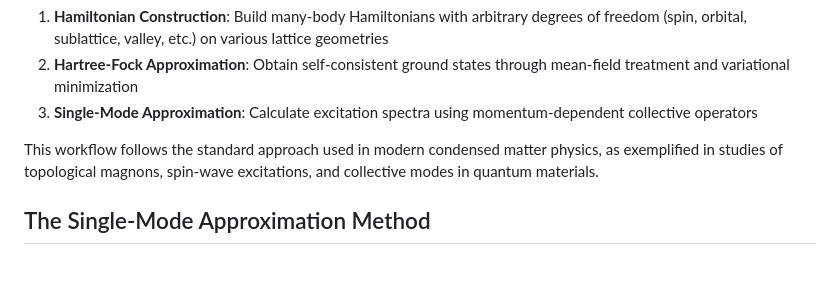
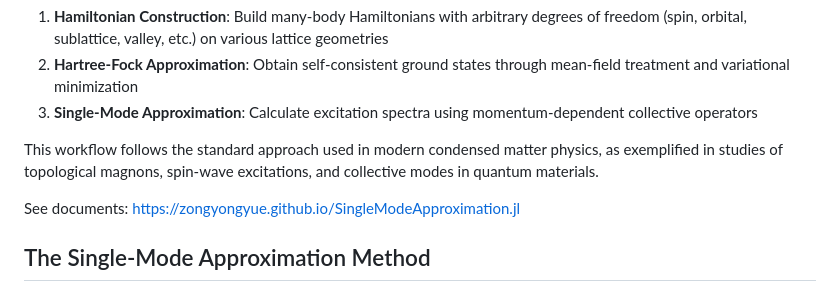
Before and after one commit to ZongYongyue/SingleModeApproximation.jl, a Markdown page: docs/src/index.md, the part around the change. Drawn GitHub-style; blank space fills up the shorter version.

Commit message:
add see documents in index.md

```diff
--- a/docs/src/index.md
+++ b/docs/src/index.md
@@ -11,6 +11,8 @@ The package implements a systematic approach to quantum many-body problems:
 3. **Single-Mode Approximation**: Calculate excitation spectra using momentum-dependent collective operators
 
 This workflow follows the standard approach used in modern condensed matter physics, as exemplified in studies of topological magnons, spin-wave excitations, and collective modes in quantum materials.
+
+See documents: https://zongyongyue.github.io/SingleModeApproximation.jl
 
 ## The Single-Mode Approximation Method
 
```
